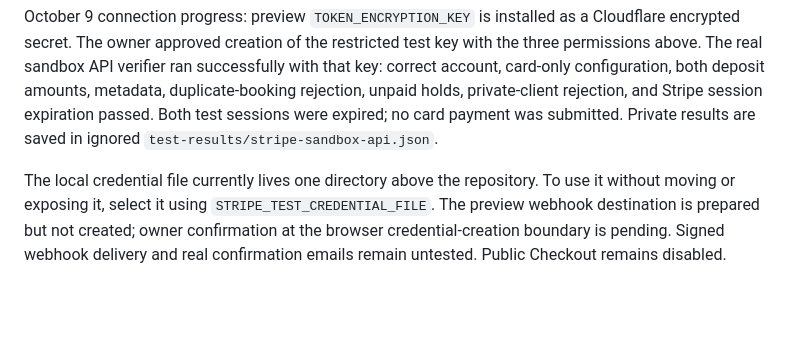
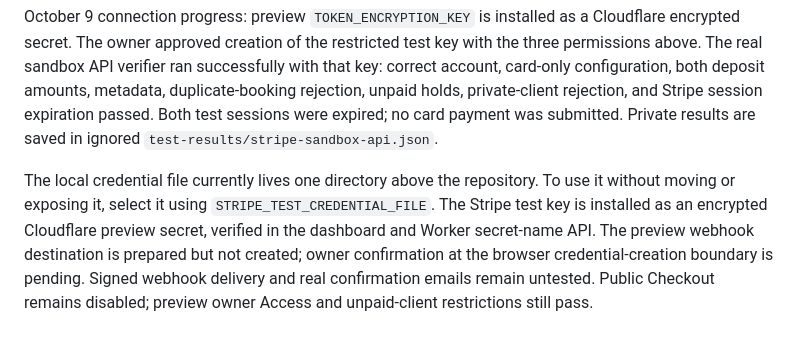
Before and after one commit to Blase295/Blazevisionz, a Markdown page: docs/TEST_CHECKOUT.md, the part around the change. GitHub-like rendering; blank space fills up the shorter version.

Commit message:
Confirm encrypted Stripe preview connection

```diff
--- a/docs/TEST_CHECKOUT.md
+++ b/docs/TEST_CHECKOUT.md
@@ -23,4 +23,4 @@ This test does not submit a card or demonstrate delivery of a real Stripe-signed
 
 October 9 connection progress: preview `TOKEN_ENCRYPTION_KEY` is installed as a Cloudflare encrypted secret. The owner approved creation of the restricted test key with the three permissions above. The real sandbox API verifier ran successfully with that key: correct account, card-only configuration, both deposit amounts, metadata, duplicate-booking rejection, unpaid holds, private-client rejection, and Stripe session expiration passed. Both test sessions were expired; no card payment was submitted. Private results are saved in ignored `test-results/stripe-sandbox-api.json`.
 
-The local credential file currently lives one directory above the repository. To use it without moving or exposing it, select it using `STRIPE_TEST_CREDENTIAL_FILE`. The preview webhook destination is prepared but not created; owner confirmation at the browser credential-creation boundary is pending. Signed webhook delivery and real confirmation emails remain untested. Public Checkout remains disabled.
+The local credential file currently lives one directory above the repository. To use it without moving or exposing it, select it using `STRIPE_TEST_CREDENTIAL_FILE`. The Stripe test key is installed as an encrypted Cloudflare preview secret, verified in the dashboard and Worker secret-name API. The preview webhook destination is prepared but not created; owner confirmation at the browser credential-creation boundary is pending. Signed webhook delivery and real confirmation emails remain untested. Public Checkout remains disabled; preview owner Access and unpaid-client restrictions still pass.
```
Also changed, not shown: docs/COMPLETION_REPORT.md (+1 -1 lines), docs/STRIPE_SETUP.md (+1 -1 lines).
